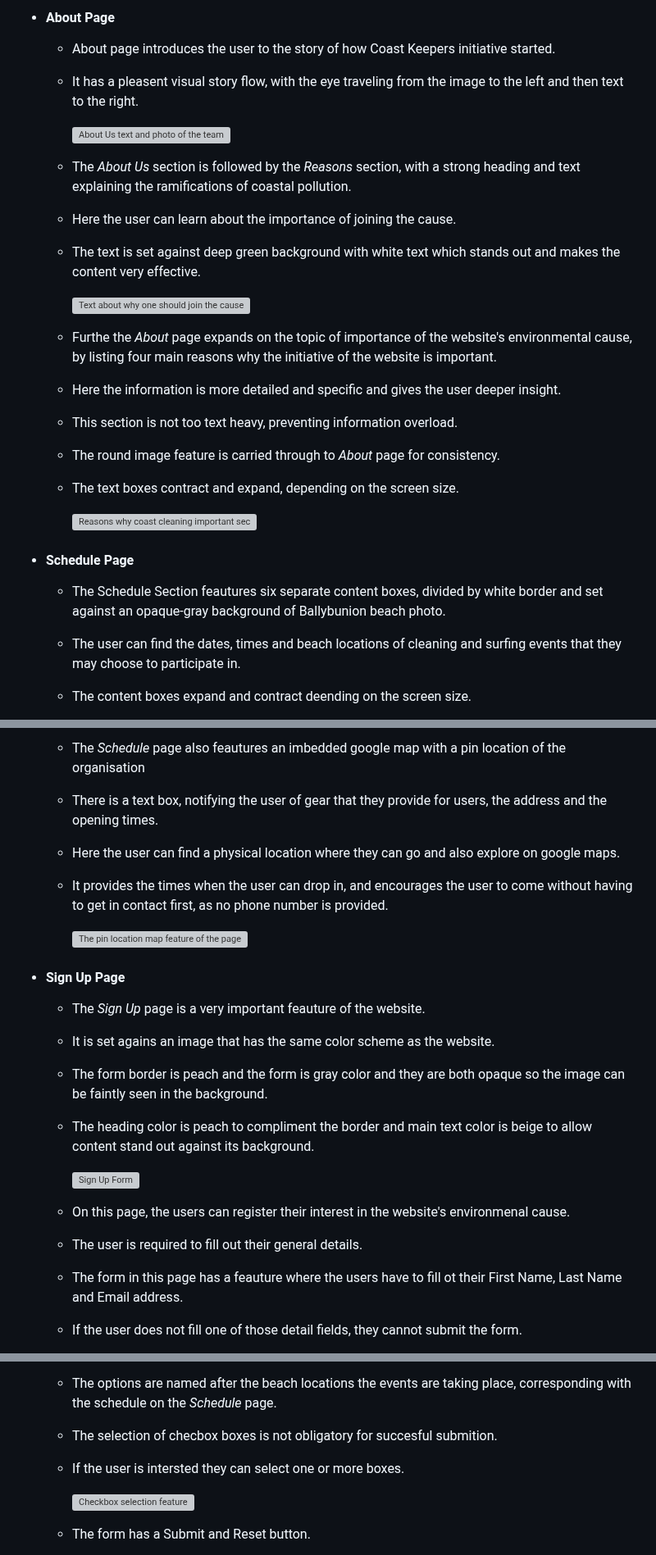
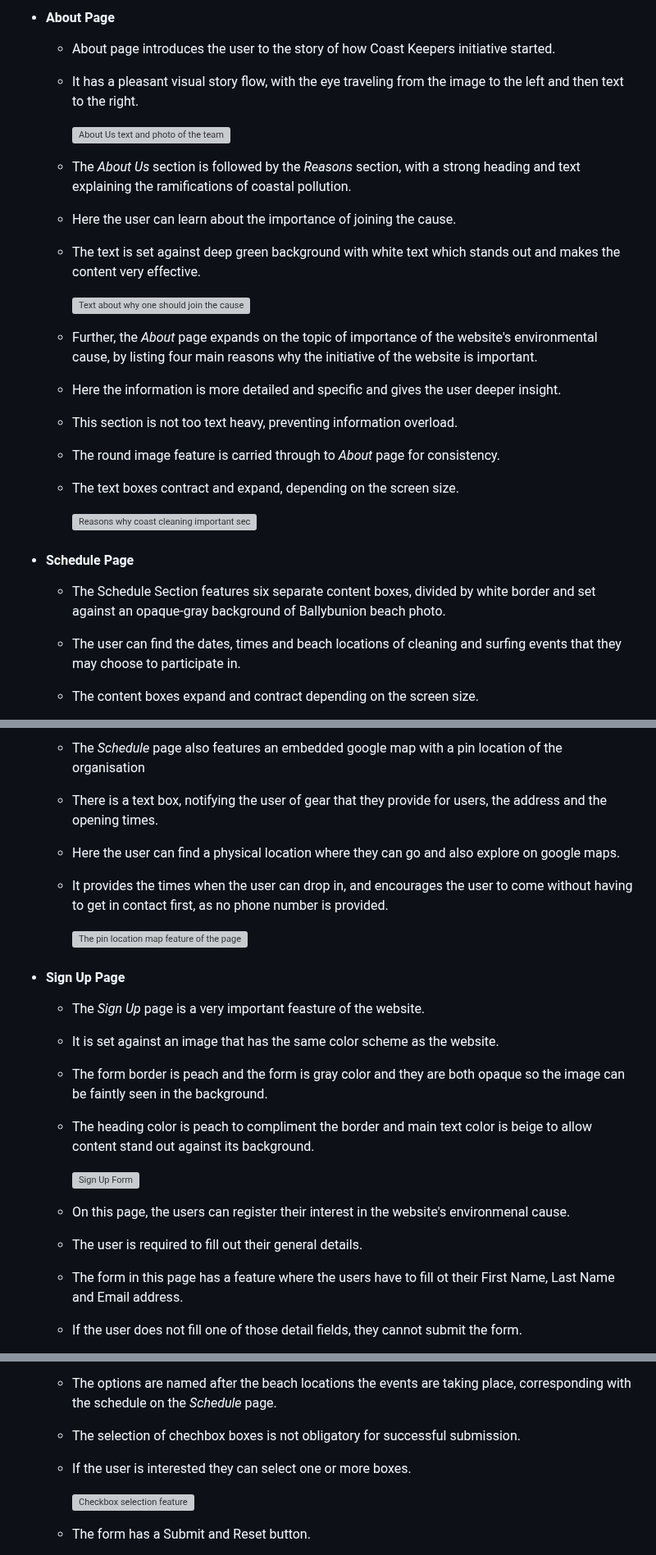
Before and after one commit to KIrynaW/coast-keepers-project, a Markdown page: README.md, 3 parts joined by grey strips. Shown at 82% size. GitHub-like rendering; grey boxes are pictures that could not be loaded.

```diff
--- a/README.md
+++ b/README.md
@@ -333,7 +333,7 @@ The fonts were taken from [Google Fonts](https://fonts.google.com/)
 
 - #### About Page
   - About page introduces the user to the story of how Coast Keepers initiative started.
-  - It has a pleasent visual story flow, with the eye traveling from the image to the left and then text to the right.
+  - It has a pleasant visual story flow, with the eye traveling from the image to the left and then text to the right.
 
      ![About Us text and photo of the team](docs/readme-images/aboutus-feature.jpg)
 
@@ -343,7 +343,7 @@ The fonts were taken from [Google Fonts](https://fonts.google.com/)
 
      ![Text about why one should join the cause](docs/readme-images/whyjoin-text.jpg)
 
-  - Furthe the *About* page expands on the topic of importance of the website's environmental cause, by listing four main reasons why the initiative of the website is important.
+  - Further, the *About* page expands on the topic of importance of the website's environmental cause, by listing four main reasons why the initiative of the website is important.
   - Here the information is more detailed and specific and gives the user deeper insight.
   - This section is not too text heavy, preventing information overload.
   - The round image feature is carried through to *About* page for consistency.
@@ -353,7 +353,7 @@ The fonts were taken from [Google Fonts](https://fonts.google.com/)
 
 
 - #### Schedule Page
-  - The Schedule Section feautures six separate content boxes, divided by white border and set against an opaque-gray background of Ballybunion beach photo.
+  - The Schedule Section features six separate content boxes, divided by white border and set against an opaque-gray background of Ballybunion beach photo.
   - The user can find the dates, times and beach locations of cleaning and surfing events that they may choose to participate in.
-  - The content boxes expand and contract deending on the screen size.
+  - The content boxes expand and contract depending on the screen size.
 
@@ -361,5 +361,5 @@ The fonts were taken from [Google Fonts](https://fonts.google.com/)
 
-  - The *Schedule* page also feautures an imbedded google map with a pin location of the organisation
+  - The *Schedule* page also features an embedded google map with a pin location of the organisation
   - There is a text box, notifying the user of gear that they provide for users, the address and the opening times.
   - Here the user can find a physical location where they can go and also explore on google maps.
   - It provides the times when the user can drop in, and encourages the user to come without having to get in contact first, as no phone number is provided.
@@ -367,8 +367,8 @@ The fonts were taken from [Google Fonts](https://fonts.google.com/)
      ![The pin location map feature of the page](docs/readme-images/map-feature.jpg)
 
 - #### Sign Up Page
-  - The *Sign Up* page is a very important feauture of the website.
-  - It is set agains an image that has the same color scheme as the website.
+  - The *Sign Up* page is a very important feasture of the website.
+  - It is set against an image that has the same color scheme as the website.
   - The form border is peach and the form is gray color and they are both opaque so the image can be faintly seen in the background.
   - The heading color is peach to compliment the border and main text color is beige to allow content stand out against its background.
 
@@ -376,6 +376,6 @@ The fonts were taken from [Google Fonts](https://fonts.google.com/)
 
   - On this page, the users can register their interest in the website's environmenal cause.
   - The user is required to fill out their general details.
-  - The form in this page has a feauture where the users have to fill ot their First Name, Last Name and Email address.
+  - The form in this page has a feature where the users have to fill ot their First Name, Last Name and Email address.
   - If the user does not fill one of those detail fields, they cannot submit the form.
 
@@ -391,8 +391,8 @@ The fonts were taken from [Google Fonts](https://fonts.google.com/)
   - The form also has a checkbox feature.
   - It gives users an optional choice of one of the location events.
   - The options are named after the beach locations the events are taking place, corresponding with the schedule on the *Schedule* page.
-  - The selection of checbox boxes is not obligatory for succesful submition.
-  - If the user is intersted they can select one or more boxes.
+  - The selection of chechbox boxes is not obligatory for successful submission.
+  - If the user is interested they can select one or more boxes.
 
      ![Checkbox selection feature](docs/readme-images/checkbox-feature.jpg)
 
```
Also changed, not shown: other parts of README.md (+16 -16 lines).
